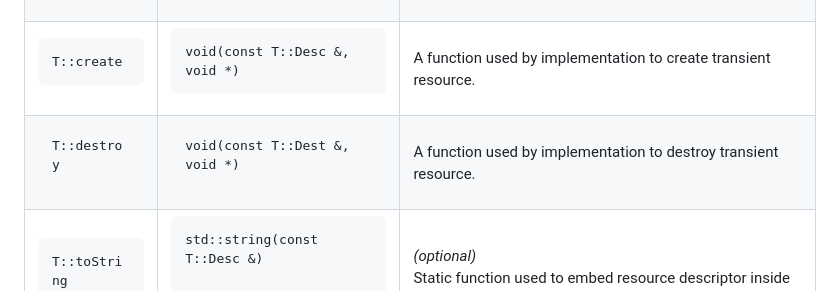
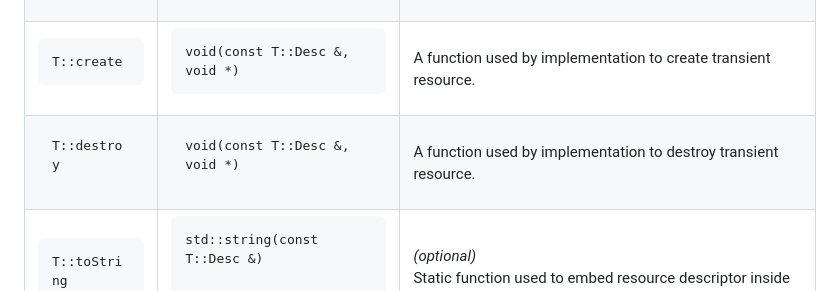
Before and after one commit to skaarj1989/FrameGraph, a Markdown page: README.md, the part around the change. GitHub-like rendering.

Commit message:
Fix typo.

```diff
--- a/README.md
+++ b/README.md
@@ -139,7 +139,7 @@ To integrate a resource with **FrameGraph**, the following requirements should b
 | <pre lang="cpp">T{}</pre>         | <pre lang="cpp">T</pre>                              | Is default/move constructible.                                                        |
 | <pre lang="cpp">T::Desc</pre>     | <pre lang="cpp">struct</pre>                         | Resource descriptor.                                                                  |
 | <pre lang="cpp">T::create</pre>   | <pre lang="cpp">void(const T::Desc &, void \*)</pre> | A function used by implementation to create transient resource.                       |
-| <pre lang="cpp">T::destroy</pre>  | <pre lang="cpp">void(const T::Dest &, void \*)</pre> | A function used by implementation to destroy transient resource.                      |
+| <pre lang="cpp">T::destroy</pre>  | <pre lang="cpp">void(const T::Desc &, void \*)</pre> | A function used by implementation to destroy transient resource.                      |
 | <pre lang="cpp">T::toString</pre> | <pre lang="cpp">std::string(const T::Desc &)<pre>    | _(optional)_<br/>Static function used to embed resource descriptor inside graph node. |
 
 ## Installation
```
